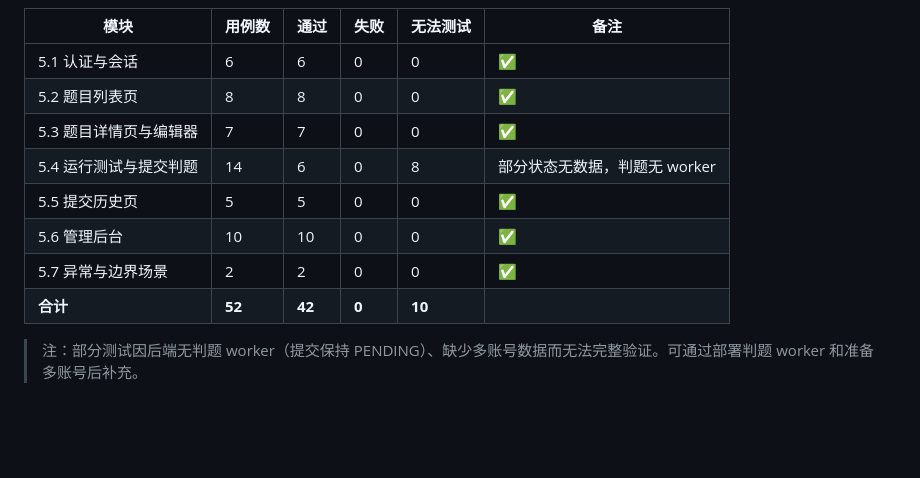
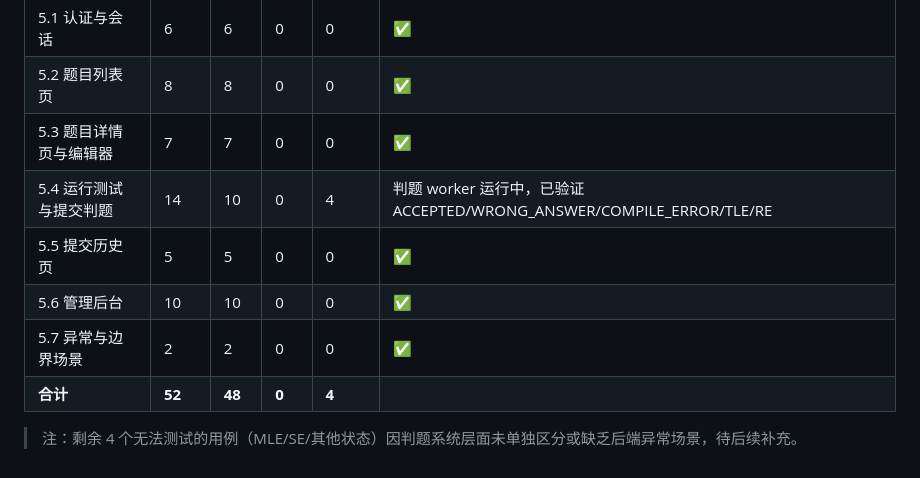
Before and after one commit to shilinnull/oj-vibe-coding, a Markdown page: docs/web自动化测试文档-playwright-cli.md, the part around one of its changes. GitHub-like rendering; blank space fills up the shorter version.

```diff
--- a/docs/web自动化测试文档-playwright-cli.md
+++ b/docs/web自动化测试文档-playwright-cli.md
@@ -591,10 +619,10 @@ playwright-cli console error         # 仅查看错误日志
 | 5.1 认证与会话 | 6 | 6 | 0 | 0 | ✅ |
 | 5.2 题目列表页 | 8 | 8 | 0 | 0 | ✅ |
 | 5.3 题目详情页与编辑器 | 7 | 7 | 0 | 0 | ✅ |
-| 5.4 运行测试与提交判题 | 14 | 6 | 0 | 8 | 部分状态无数据，判题无 worker |
+| 5.4 运行测试与提交判题 | 14 | 10 | 0 | 4 | 判题 worker 运行中，已验证 ACCEPTED/WRONG_ANSWER/COMPILE_ERROR/TLE/RE |
 | 5.5 提交历史页 | 5 | 5 | 0 | 0 | ✅ |
 | 5.6 管理后台 | 10 | 10 | 0 | 0 | ✅ |
 | 5.7 异常与边界场景 | 2 | 2 | 0 | 0 | ✅ |
-| **合计** | **52** | **42** | **0** | **10** | |
+| **合计** | **52** | **48** | **0** | **4** | |
 
-> 注：部分测试因后端无判题 worker（提交保持 PENDING）、缺少多账号数据而无法完整验证。可通过部署判题 worker 和准备多账号后补充。
+> 注：剩余 4 个无法测试的用例（MLE/SE/其他状态）因判题系统层面未单独区分或缺乏后端异常场景，待后续补充。
```
Also changed, not shown: other parts of docs/web自动化测试文档-playwright-cli.md (+34 -6 lines).
